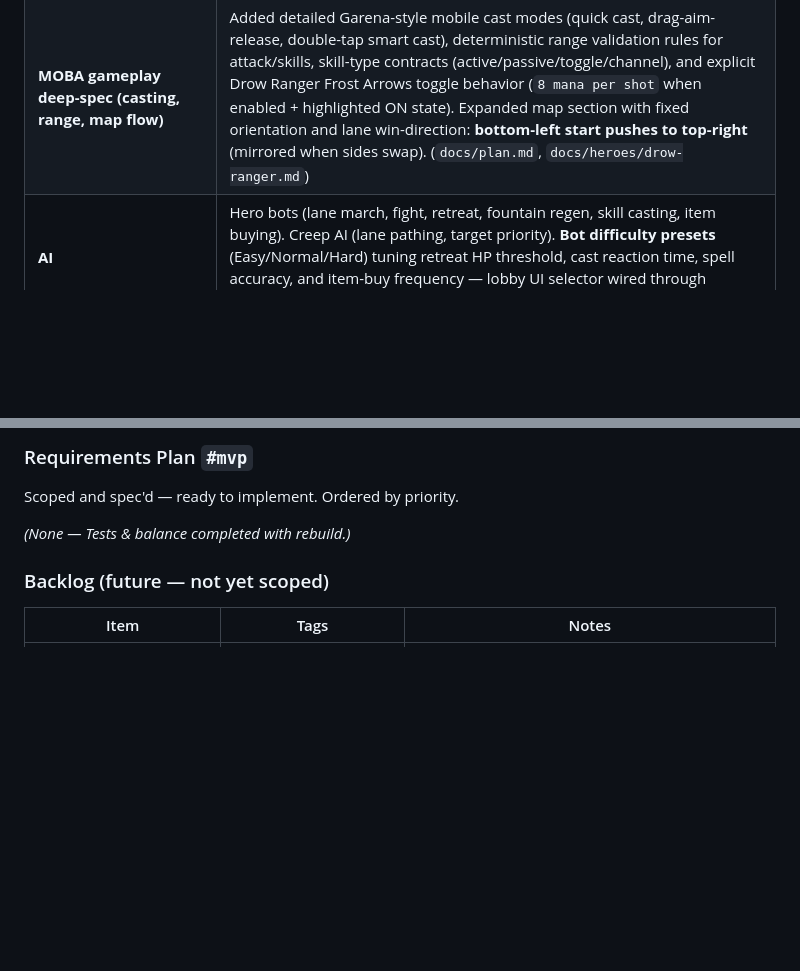
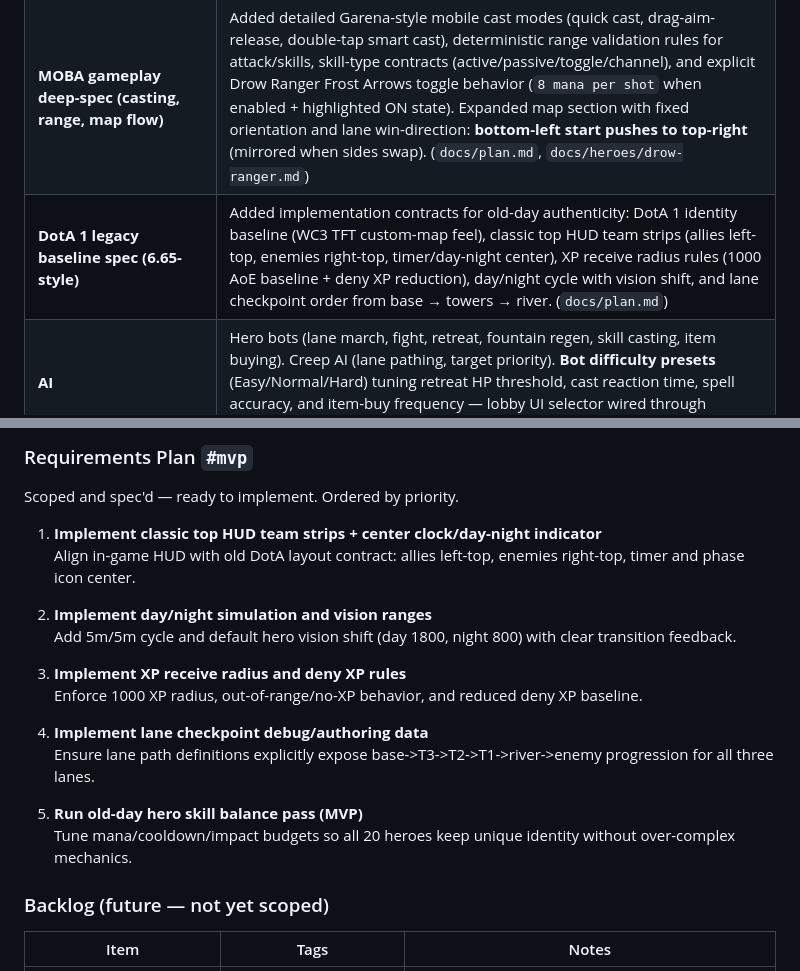
Before and after one commit to hoanganh25991/dota-1-like, a Markdown page: docs/index.md, 2 parts joined by grey strips. Drawn GitHub-style; blank space fills up the shorter version.

```diff
--- a/docs/index.md
+++ b/docs/index.md
@@ -79,6 +79,7 @@ Verified against code — these features are shipped and working.
 | **Controls** | Desktop (arrow keys, click move/attack, Q/W/E/R, Space stop, scroll zoom, B shop). Mobile (joystick, attack button, skill buttons). |
 | **Gameplay spec clarity (mobile controls + shop)** | Expanded [plan.md](plan.md) with SDLC-ready control/shop contracts: mobile landscape thumb zones, primary attack + skill cluster behavior, deterministic virtual joystick geometry/ownership/output mapping, and shop panel/buy-flow simulation events (`openShopCommand`, `buyItemCommand`, `itemPurchased`, `itemPurchaseFailed`). |
 | **MOBA gameplay deep-spec (casting, range, map flow)** | Added detailed Garena-style mobile cast modes (quick cast, drag-aim-release, double-tap smart cast), deterministic range validation rules for attack/skills, skill-type contracts (active/passive/toggle/channel), and explicit Drow Ranger Frost Arrows toggle behavior (`8 mana per shot` when enabled + highlighted ON state). Expanded map section with fixed orientation and lane win-direction: **bottom-left start pushes to top-right** (mirrored when sides swap). (`docs/plan.md`, `docs/heroes/drow-ranger.md`) |
+| **DotA 1 legacy baseline spec (6.65-style)** | Added implementation contracts for old-day authenticity: DotA 1 identity baseline (WC3 TFT custom-map feel), classic top HUD team strips (allies left-top, enemies right-top, timer/day-night center), XP receive radius rules (1000 AoE baseline + deny XP reduction), day/night cycle with vision shift, and lane checkpoint order from base → towers → river. (`docs/plan.md`) |
 | **AI** | Hero bots (lane march, fight, retreat, fountain regen, skill casting, item buying). Creep AI (lane pathing, target priority). **Bot difficulty presets** (Easy/Normal/Hard) tuning retreat HP threshold, cast reaction time, spell accuracy, and item-buy frequency — lobby UI selector wired through `js/ai.js` → `js/items.js`. |
 | **Audio** | 18 SFX (hit, ranged, magic, death, levelup, gold, spawn, respawn, tower hit/death, frost, shrapnel, chain frost, assassinate channel/fire, fire, windrun, buy). Procedural main theme. **SFX wiring:** playSFX(name) in js/audio.js with Web Audio fallback beeps when sounds/ empty; called at damage (applyDamage), death (killUnit, applyCreepDamage), buy (buyItem), gold (grantBounty); levelup supported—call playSFX('levelup') when hero level increases. |
 | **Polish VFX** | Level-up ring burst: two `spawnRing` calls (gold 1.5u + white 0.8u) added to `onLevelUp()` in `combat.js`. Hero death white flash: `group.traverse` sets emissive to white on kill, `setTimeout 200ms` hides the group. Respawn rotation fix: `animations.js` now checks `_prevAnim === 'die'` before overwriting it, resetting `group.rotation.x/z` when leaving die state. |
@@ -99,7 +100,20 @@ Verified against code — these features are shipped and working.
 
 Scoped and spec'd — ready to implement. Ordered by priority.
 
-*(None — Tests & balance completed with rebuild.)*
+1. **Implement classic top HUD team strips + center clock/day-night indicator**
+   Align in-game HUD with old DotA layout contract: allies left-top, enemies right-top, timer and phase icon center.
+
+2. **Implement day/night simulation and vision ranges**
+   Add 5m/5m cycle and default hero vision shift (day 1800, night 800) with clear transition feedback.
+
+3. **Implement XP receive radius and deny XP rules**
+   Enforce 1000 XP radius, out-of-range/no-XP behavior, and reduced deny XP baseline.
+
+4. **Implement lane checkpoint debug/authoring data**
+   Ensure lane path definitions explicitly expose base->T3->T2->T1->river->enemy progression for all three lanes.
+
+5. **Run old-day hero skill balance pass (MVP)**
+   Tune mana/cooldown/impact budgets so all 20 heroes keep unique identity without over-complex mechanics.
 
 ### Backlog (future — not yet scoped)
 
```
Also changed, not shown: docs/plan.md (+76 -0 lines).
